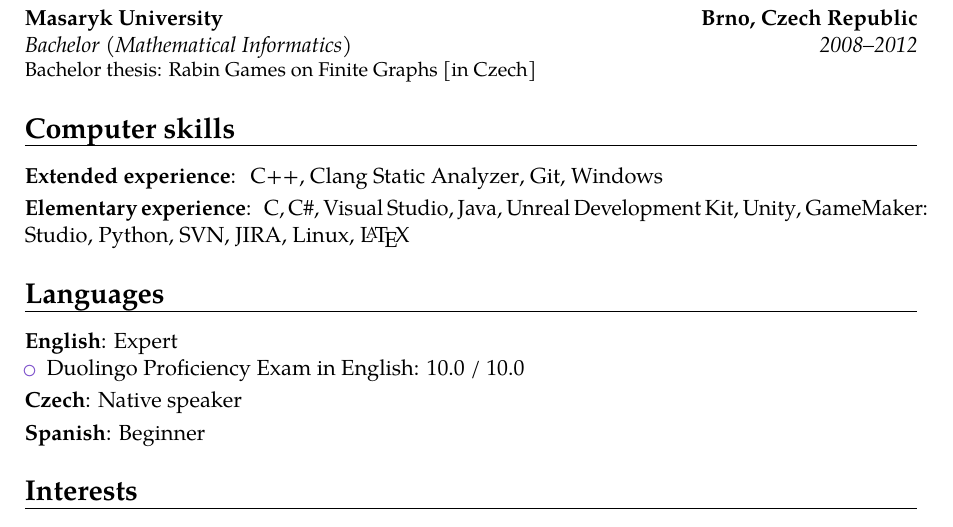
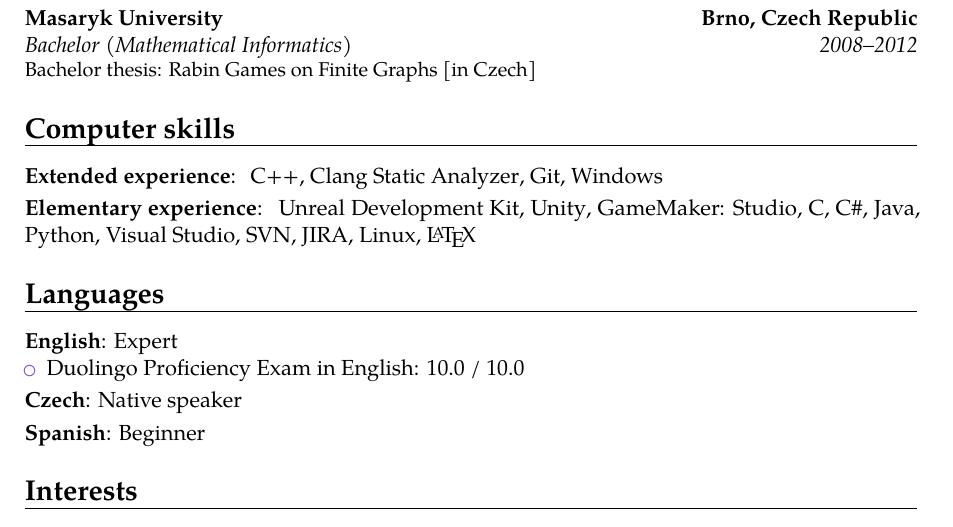
Before and after one commit to filipbartek/resume, a LaTeX CV (bartekfilip-resume-en.tex, which reads tex/computer.tex): part of page 1 of 2, cut so that both start at the same text. Compiled offline with pdfLaTeX.

Commit message:
computer: Elementary: Reorder (put game engines first)

```diff
--- a/tex/computer.tex
+++ b/tex/computer.tex
@@ -8,11 +8,13 @@
 }
 
 \cvitem{\englishczech{Elementary experience}{Základní zkušenosti}}{
-\clanguage, \csharp, \visualstudio,
+\udk, \unity, \gamemakerstudio,
+\clanguage,
+\csharp,
 \java,
-\udk, \unity, \gamemakerstudio,
 \python,
 %\sagemath,
+\visualstudio,
 \svn,
 \jira,
 \linux,
```
